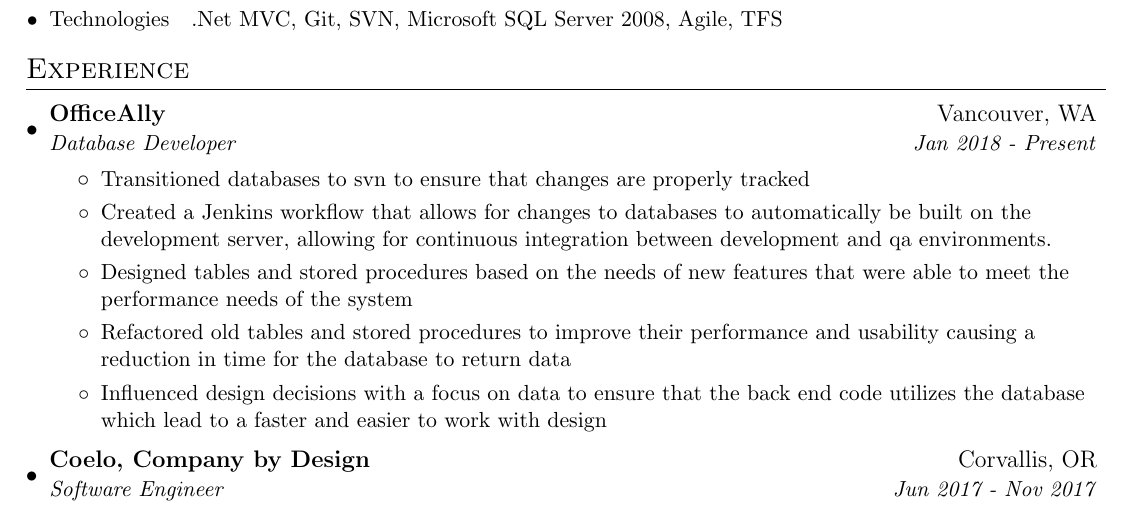
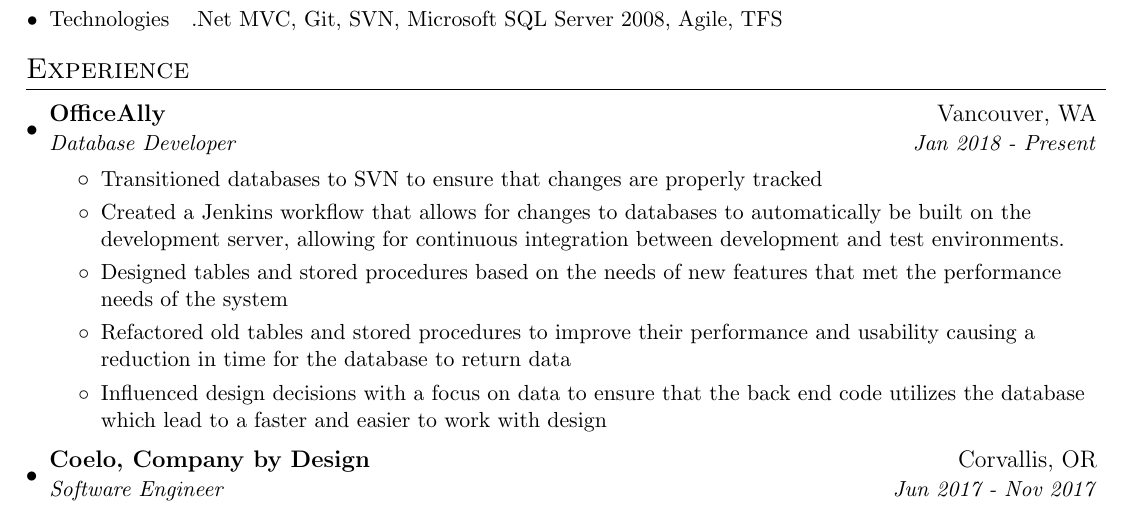
Before and after one commit to Robooto/Resume, a LaTeX CV (jacob_broderick_resume.tex): part of the page, cut so that both start at the same text. Compiled offline with pdfLaTeX.

Commit message:
minor updates

```diff
--- a/jacob_broderick_resume.tex
+++ b/jacob_broderick_resume.tex
@@ -98,10 +98,10 @@
 	{Database Developer}{Jan 2018 - Present}
 	\resumeItemListStart
 	\resumeItem
-	{Transitioned databases to svn to ensure that changes are properly tracked}
+	{Transitioned databases to SVN to ensure that changes are properly tracked}
 	\resumeItem
-	{Created a Jenkins workflow that allows for changes to databases to automatically be built on the development server, allowing for continuous integration between development and qa environments.}
-	\resumeItem{Designed tables and stored procedures based on the needs of new features that were able to meet the performance needs of the system}
+	{Created a Jenkins workflow that allows for changes to databases to automatically be built on the development server, allowing for continuous integration between development and test environments.}
+	\resumeItem{Designed tables and stored procedures based on the needs of new features that met the performance needs of the system}
 	\resumeItem{Refactored old tables and stored procedures to improve their performance and usability causing a reduction in time for the database to return data}
 	\resumeItem{Influenced design decisions with a focus on data to ensure that the back end code utilizes the database which lead to a faster and easier to work with design}
 	\resumeItemListEnd
```
Also changed, not shown: jacob_broderick_resume.pdf, 4 other files.
